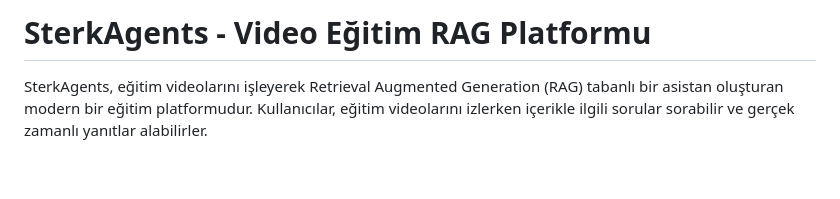
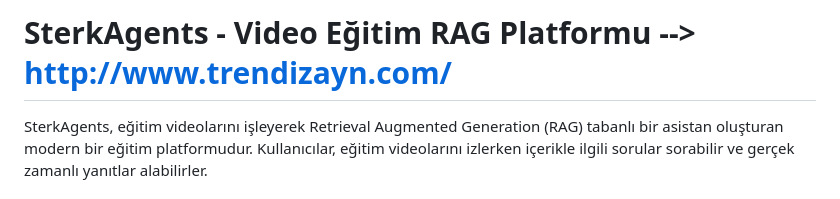
Before and after one commit to AbdulbariSoylemez/SterkAgents, a Markdown page: README.md, the part around the change. Rendered like a GitHub page; blank space fills up the shorter version.

```diff
--- a/README.md
+++ b/README.md
@@ -1,4 +1,4 @@
-# SterkAgents - Video Eğitim RAG Platformu
+# SterkAgents - Video Eğitim RAG Platformu --> http://www.trendizayn.com/
 
 SterkAgents, eğitim videolarını işleyerek Retrieval Augmented Generation (RAG) tabanlı bir asistan oluşturan modern bir eğitim platformudur. Kullanıcılar, eğitim videolarını izlerken içerikle ilgili sorular sorabilir ve gerçek zamanlı yanıtlar alabilirler.
 
```
